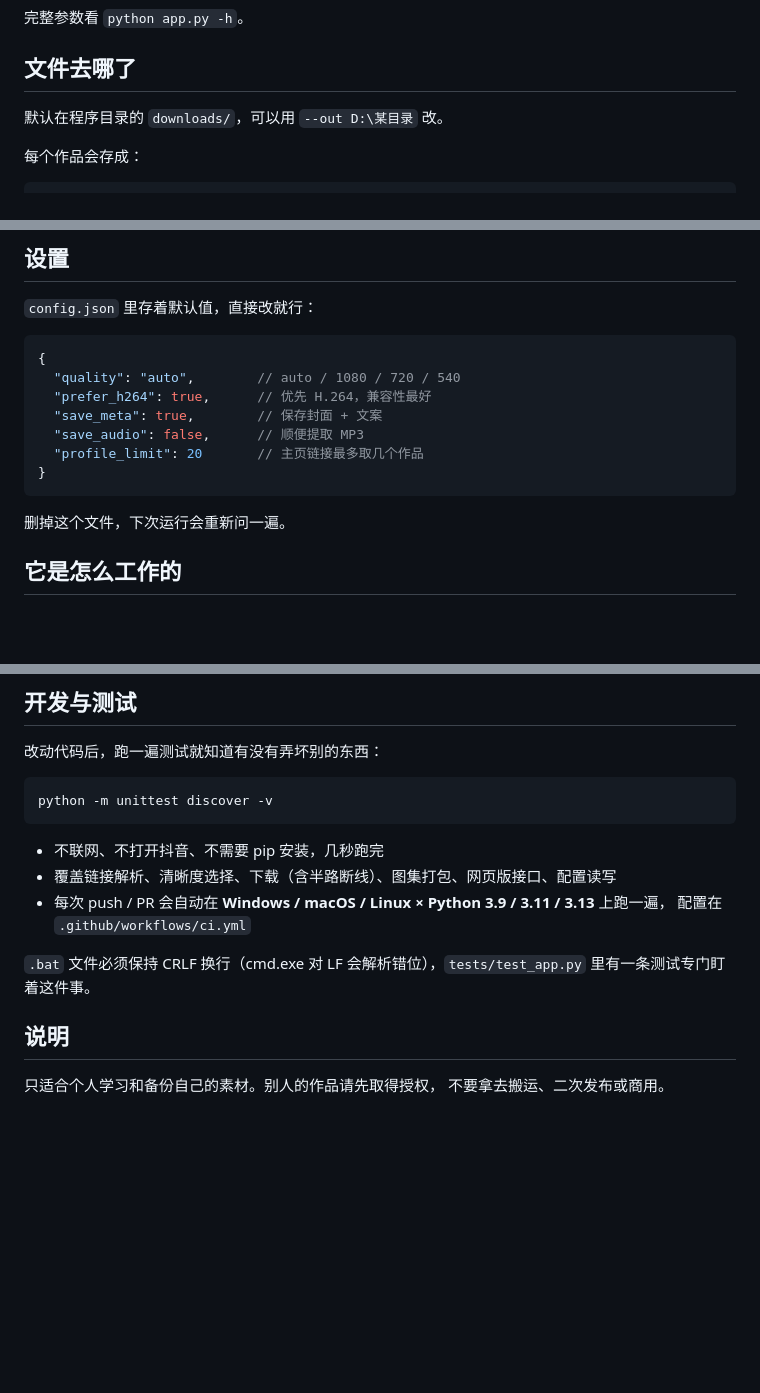
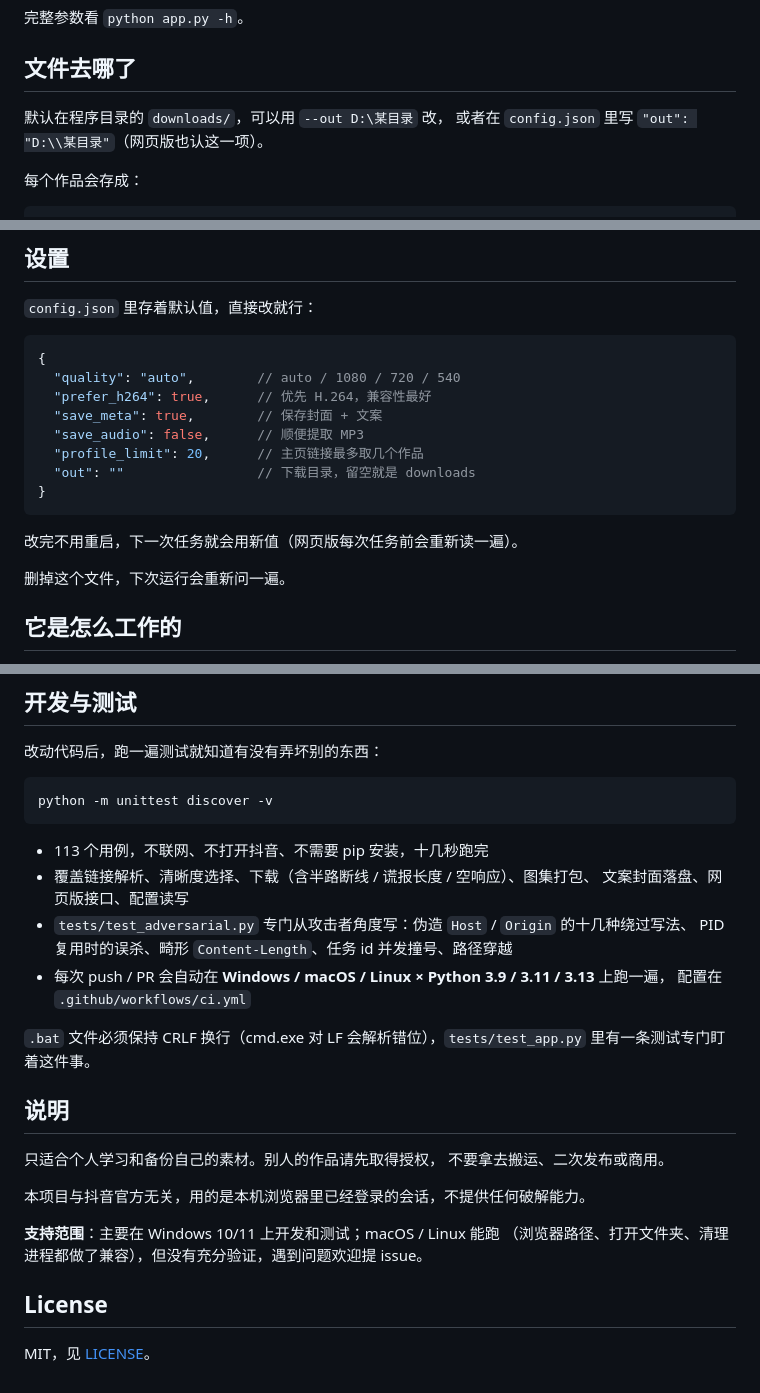
Before and after one commit to 2708039738/douyin-downloader, a Markdown page: README.md, 3 parts joined by grey strips. GitHub-like rendering; blank space fills up the shorter version.

Commit message:
docs: README 补支持范围、免责声明与 License 一节（issue #6）
LICENSE 文件已在上一笔提交里加了（MIT, 2026），这次补 README：

- 支持范围：Windows 10/11 是主开发和测试平台，macOS / Linux 能跑但没有充分验证
  （对应 issue #3 最后一条「文档没写清楚支持范围」）。
- 「本项目与抖音官方无关」一句。
- License 一节指向 LICENSE。
- 「开发与测试」更新到 113 个用例，并把对抗测试覆盖的攻击面写清楚。
- 「文件去哪了」「设置」两节补上 config.json 的 out 项。

````diff
--- a/README.md
+++ b/README.md
@@ -64,7 +67,8 @@ python app.py --checkenv                           # 检查依赖是否齐全
 
 ## 文件去哪了
 
-默认在程序目录的 `downloads/`，可以用 `--out D:\某目录` 改。
+默认在程序目录的 `downloads/`，可以用 `--out D:\某目录` 改，
+或者在 `config.json` 里写 `"out": "D:\\某目录"`（网页版也认这一项）。
 
 每个作品会存成：
 
@@ -88,9 +92,12 @@ python app.py --checkenv                           # 检查依赖是否齐全
   "prefer_h264": true,      // 优先 H.264，兼容性最好
   "save_meta": true,        // 保存封面 + 文案
   "save_audio": false,      // 顺便提取 MP3
-  "profile_limit": 20       // 主页链接最多取几个作品
+  "profile_limit": 20,      // 主页链接最多取几个作品
+  "out": ""                 // 下载目录，留空就是 downloads
 }
 ```
+
+改完不用重启，下一次任务就会用新值（网页版每次任务前会重新读一遍）。
 
 删掉这个文件，下次运行会重新问一遍。
 
@@ -157,8 +164,11 @@ python app.py --checkenv                           # 检查依赖是否齐全
 python -m unittest discover -v
 ```
 
-- 不联网、不打开抖音、不需要 pip 安装，几秒跑完
-- 覆盖链接解析、清晰度选择、下载（含半路断线）、图集打包、网页版接口、配置读写
+- 113 个用例，不联网、不打开抖音、不需要 pip 安装，十几秒跑完
+- 覆盖链接解析、清晰度选择、下载（含半路断线 / 谎报长度 / 空响应）、图集打包、
+  文案封面落盘、网页版接口、配置读写
+- `tests/test_adversarial.py` 专门从攻击者角度写：伪造 `Host` / `Origin` 的十几种绕过写法、
+  PID 复用时的误杀、畸形 `Content-Length`、任务 id 并发撞号、路径穿越
 - 每次 push / PR 会自动在 **Windows / macOS / Linux × Python 3.9 / 3.11 / 3.13** 上跑一遍，
   配置在 `.github/workflows/ci.yml`
 
@@ -168,3 +178,12 @@ python -m unittest discover -v
 
 只适合个人学习和备份自己的素材。别人的作品请先取得授权，
 不要拿去搬运、二次发布或商用。
+
+本项目与抖音官方无关，用的是本机浏览器里已经登录的会话，不提供任何破解能力。
+
+**支持范围**：主要在 Windows 10/11 上开发和测试；macOS / Linux 能跑
+（浏览器路径、打开文件夹、清理进程都做了兼容），但没有充分验证，遇到问题欢迎提 issue。
+
+## License
+
+MIT，见 [LICENSE](LICENSE)。
````
Also changed, not shown: other parts of README.md (+3 -0 lines).
